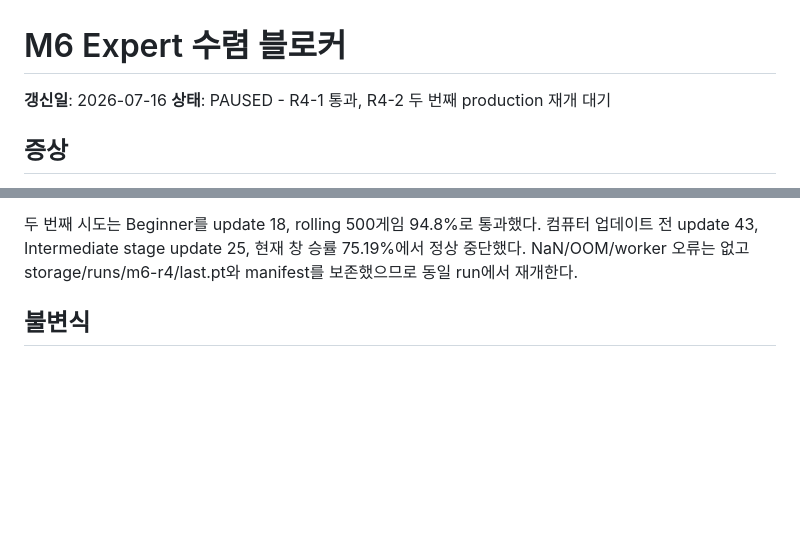
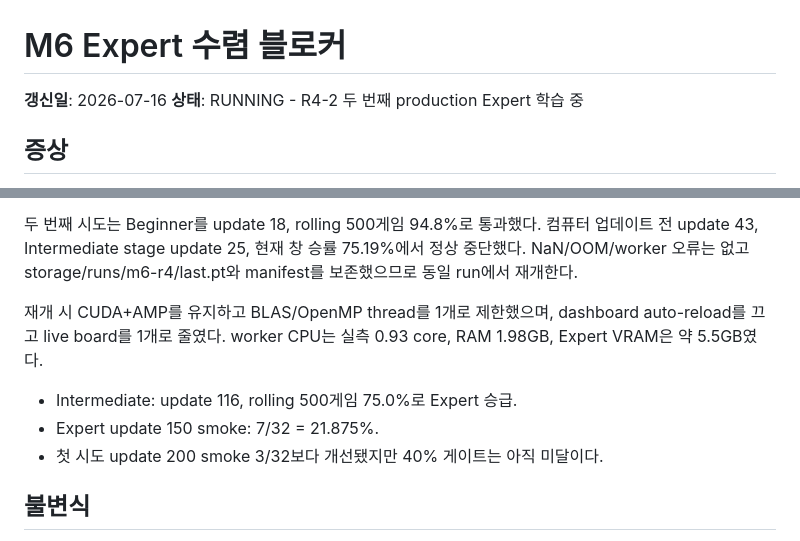
Before and after one commit to JTech-CO/Minesweeper-AI, a Markdown page: docs/M6_Expert_블로커.md, 2 parts joined by grey strips. Drawn GitHub-style; blank space fills up the shorter version.

Commit message:
docs(m6): record resource-limited expert resume

```diff
--- a/docs/M6_Expert_블로커.md
+++ b/docs/M6_Expert_블로커.md
@@ -1,7 +1,7 @@
 # M6 Expert 수렴 블로커
 
 **갱신일**: 2026-07-16
-**상태**: PAUSED - R4-1 통과, R4-2 두 번째 production 재개 대기
+**상태**: RUNNING - R4-2 두 번째 production Expert 학습 중
 
 ## 증상
 
@@ -61,6 +61,14 @@ near-greedy rollout을 강화한다. 40% 게이트와 seed/game 수는 변경하
 컴퓨터 업데이트 전 update 43, Intermediate stage update 25,
 현재 창 승률 75.19%에서 정상 중단했다. NaN/OOM/worker 오류는 없고
 storage/runs/m6-r4/last.pt와 manifest를 보존했으므로 동일 run에서 재개한다.
+
+재개 시 CUDA+AMP를 유지하고 BLAS/OpenMP thread를 1개로 제한했으며,
+dashboard auto-reload를 끄고 live board를 1개로 줄였다. worker CPU는 실측
+0.93 core, RAM 1.98GB, Expert VRAM은 약 5.5GB였다.
+
+- Intermediate: update 116, rolling 500게임 75.0%로 Expert 승급.
+- Expert update 150 smoke: 7/32 = 21.875%.
+- 첫 시도 update 200 smoke 3/32보다 개선됐지만 40% 게이트는 아직 미달이다.
 ## 불변식
 
 - Expert 40% 게이트와 seed/game 수를 낮추지 않았다.
```
Also changed, not shown: PROGRESS.md (+11 -9 lines).
